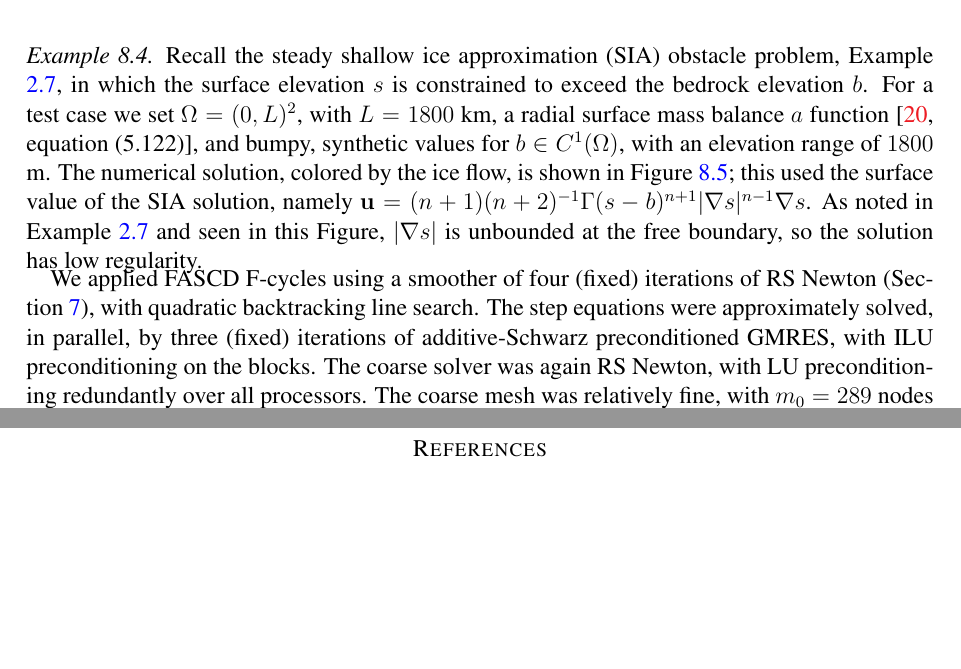
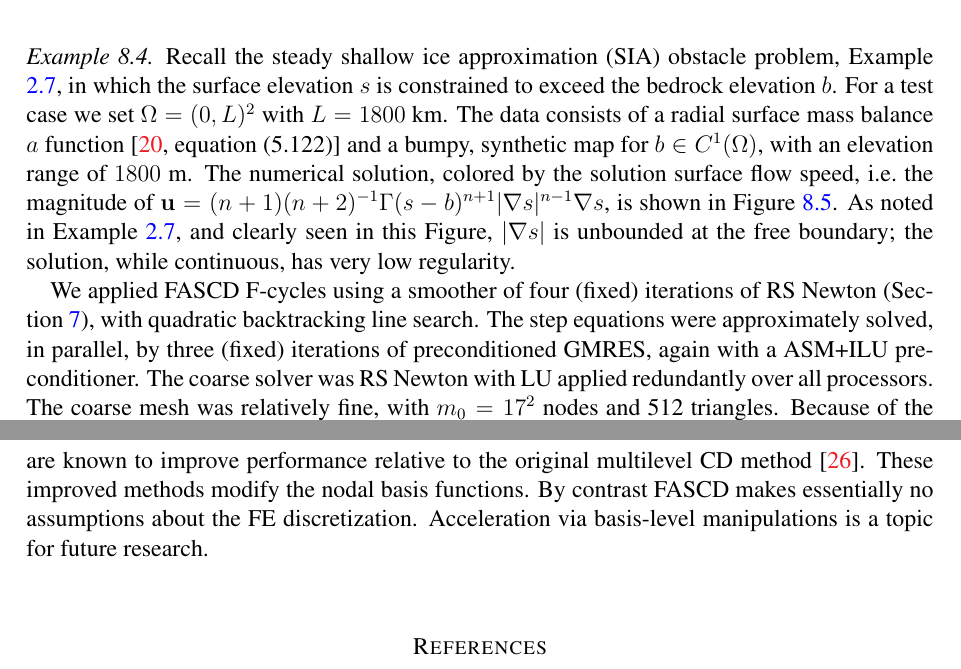
Before and after one commit to bueler/mcd-extended, a LaTeX paper (paper/fascd.tex): two parts of pages 27 and 29 of 31, joined at a grey line, cut so that both start at the same text, the shorter picture padded with empty space. Compiled offline with pdfLaTeX.

Commit message:
clean SIA example; text moved to discussion from intro

```diff
--- a/paper/fascd.tex
+++ b/paper/fascd.tex
@@ -998,5 +998,5 @@ F-cycle iteration results are shown in Table \ref{tab:results:advdiff}.  Despite
 \end{table}
 
 \begin{example}   \label{ex:results:sia}
-Recall the steady shallow ice approximation (SIA) obstacle problem, Example \ref{ex:sia}, in which the surface elevation $s$ is constrained to exceed the bedrock elevation $b$.  For a test case we set $\Omega=(0,L)^2$, with $L=1800$ km, a radial surface mass balance $a$ function \cite[equation (5.122)]{GreveBlatter2009}, and bumpy, synthetic values for $b\in C^1(\Omega)$, with an elevation range of $1800$ m.  The numerical solution, colored by the ice flow, is shown in Figure \ref{fig:results:siascene}; this used the surface value of the SIA solution, namely $\mathbf{u} = (n+1)(n+2)^{-1} \Gamma (s-b)^{n+1} |\grad s|^{n-1} \grad s$.  As noted in Example \ref{ex:sia} and seen in this Figure, $|\grad s|$ is unbounded at the free boundary, so the solution has low regularity.
+Recall the steady shallow ice approximation (SIA) obstacle problem, Example \ref{ex:sia}, in which the surface elevation $s$ is constrained to exceed the bedrock elevation $b$.  For a test case we set $\Omega=(0,L)^2$ with $L=1800$ km.  The data consists of a radial surface mass balance $a$ function \cite[equation (5.122)]{GreveBlatter2009} and a bumpy, synthetic map for $b\in C^1(\Omega)$, with an elevation range of $1800$ m.  The numerical solution, colored by the solution surface flow speed, i.e.~the magnitude of $\mathbf{u} = (n+1)(n+2)^{-1} \Gamma (s-b)^{n+1} |\grad s|^{n-1} \grad s$, is shown in Figure \ref{fig:results:siascene}.  As noted in Example \ref{ex:sia}, and clearly seen in this Figure, $|\grad s|$ is unbounded at the free boundary; the solution, while continuous, has very low regularity.
 
@@ -1013,5 +1012,5 @@ Recall the steady shallow ice approximation (SIA) obstacle problem, Example \ref
 \label{fig:results:siascene}
 \end{figure}
 
-We applied FASCD F-cycles using a smoother of four (fixed) iterations of RS Newton (Section \ref{sec:implementation}), with quadratic backtracking line search.  The step equations were approximately solved, in parallel, by three (fixed) iterations of additive-Schwarz preconditioned GMRES, with ILU preconditioning on the blocks.  The coarse solver was again RS Newton, with LU preconditioning redundantly over all processors.  The coarse mesh was relatively fine, with $m_0=289$ nodes and 512 triangles.  Because of the low regularity of the solution we used \id{rtol} $= 2 \times 10^{-4}$ and \id{atol} $= 10^{-8}$ in \eqref{eq:stoppingcriterion}.  The initial iterate was zero ice: $s=b$.
+We applied FASCD F-cycles using a smoother of four (fixed) iterations of RS Newton (Section \ref{sec:implementation}), with quadratic backtracking line search.  The step equations were approximately solved, in parallel, by three (fixed) iterations of preconditioned GMRES, again with a ASM+ILU preconditioner.  The coarse solver was RS Newton with LU applied redundantly over all processors.  The coarse mesh was relatively fine, with $m_0=17^2$ nodes and 512 triangles.  Because of the low regularity of the solution we used \id{rtol} $= 2 \times 10^{-4}$ and \id{atol} $= 10^{-8}$ in \eqref{eq:stoppingcriterion}.  The initial iterate was zero ice: $s=b$.
 
@@ -1049,6 +1048,8 @@ FIXME the observation that up-smoothing is more efficient seems to be new; compa
 FIXME smoother could be AMG
 
 FIXME desired extension to nonlocal variational inequalities
+
+FIXME For the classical obstacle problem, based on the linear, symmetric Laplacian operator, certain multilevel techniques, such as the truncated monotone multigrid method \cite{GraeserKornhuber2009,Kornhuber1994}, are known to improve performance relative to the original multilevel CD method \cite{Tai2003}.  These improved methods modify the nodal basis functions.  By contrast FASCD makes essentially no assumptions about the FE discretization.  Acceleration via basis-level manipulations is a topic for future research.
 
 
 \bibliography{fascd}
```
Also changed, not shown: paper/fascd.tex (5 more changed lines).
